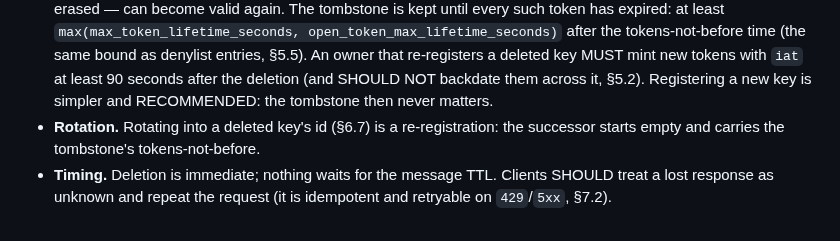
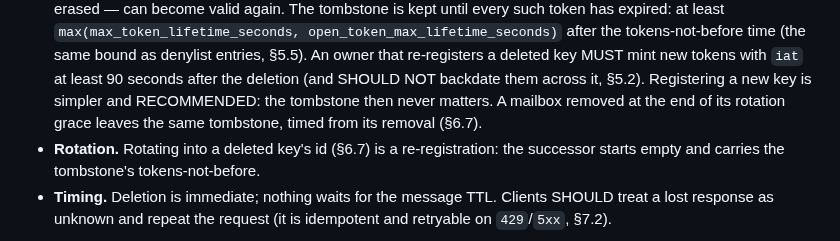
Before and after one commit to vettid/vettid.org, a Markdown page: docs/RELAY-PROTOCOL.md, the part around one of its changes. Drawn GitHub-style.

```diff
--- a/docs/RELAY-PROTOCOL.md
+++ b/docs/RELAY-PROTOCOL.md
@@ -499,7 +507,9 @@ be replayed as a deletion.
   same bound as denylist entries, §5.5). An owner that re-registers a deleted
   key MUST mint new tokens with `iat` at least 90 seconds after the deletion
   (and SHOULD NOT backdate them across it, §5.2). Registering a new key is
-  simpler and RECOMMENDED: the tombstone then never matters.
+  simpler and RECOMMENDED: the tombstone then never matters. A mailbox
+  removed at the end of its rotation grace leaves the same tombstone, timed
+  from its removal (§6.7).
 - **Rotation.** Rotating into a deleted key's id (§6.7) is a re-registration:
   the successor starts empty and carries the tombstone's tokens-not-before.
 - **Timing.** Deletion is immediate; nothing waits for the message TTL. Clients
```
Also changed, not shown: other parts of docs/RELAY-PROTOCOL.md (+13 -2 lines).
